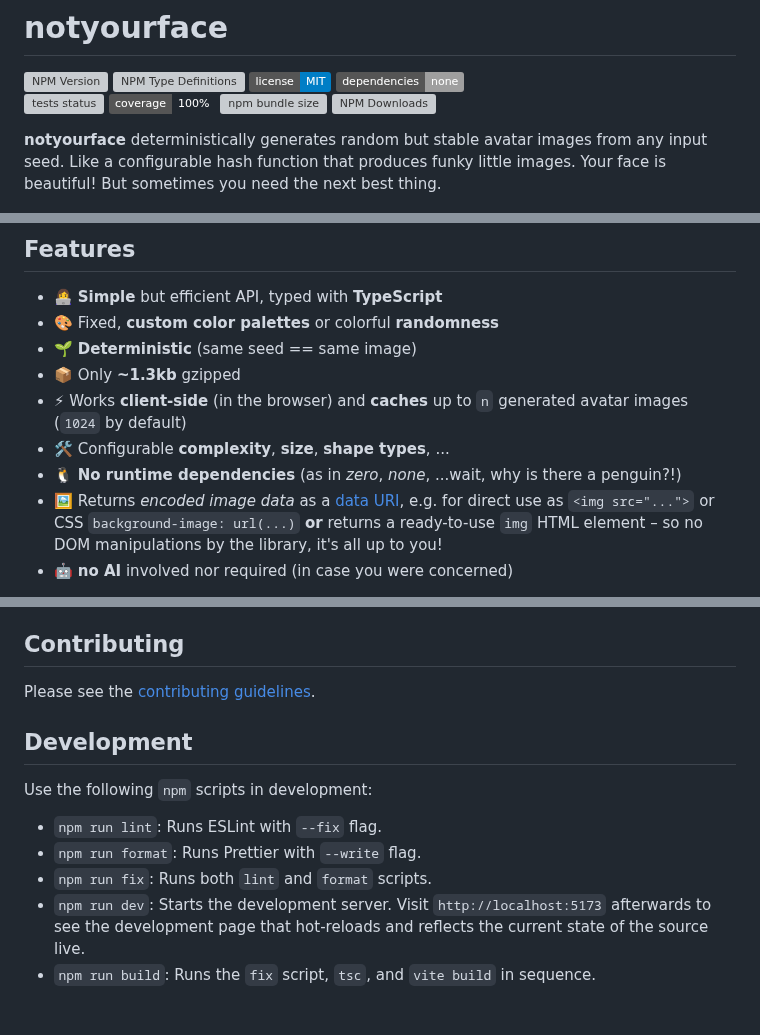
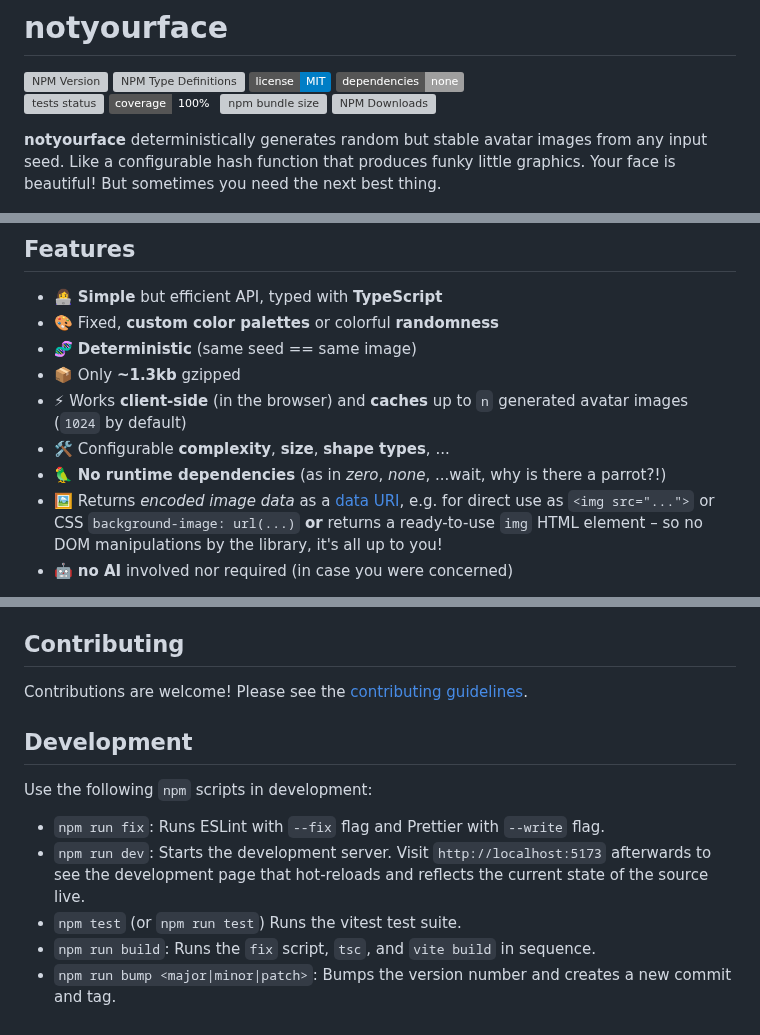
Before and after one commit to bkis/notyourface, a Markdown page: README.md, 3 parts joined by grey strips. Drawn GitHub-style; badges without logos; grey boxes are pictures that could not be loaded.

```diff
--- a/README.md
+++ b/README.md
@@ -10,7 +10,7 @@
 [![npm bundle size](https://img.shields.io/bundlephobia/minzip/notyourface?label=gzip)](https://www.npmjs.com/package/notyourface)
 [![NPM Downloads](https://img.shields.io/npm/dm/notyourface)](https://www.npmjs.com/package/notyourface)
 
-**notyourface** deterministically generates random but stable avatar images from any input seed. Like a configurable hash function that produces funky little images. Your face is beautiful! But sometimes you need the next best thing.
+**notyourface** deterministically generates random but stable avatar images from any input seed. Like a configurable hash function that produces funky little graphics. Your face is beautiful! But sometimes you need the next best thing.
 
 ![](./docs/assets/example_header_01.png)
 ![](./docs/assets/example_header_02.png)
@@ -28,11 +28,11 @@
 
 - 👩‍💻 **Simple** but efficient API, typed with **TypeScript**
 - 🎨 Fixed, **custom color palettes** or colorful **randomness**
-- 🌱 **Deterministic** (same seed == same image)
+- 🧬 **Deterministic** (same seed == same image)
 - 📦 Only **~1.3kb** gzipped
 - ⚡ Works **client-side** (in the browser) and **caches** up to `n` generated avatar images (`1024` by default)
 - 🛠 Configurable **complexity**, **size**, **shape types**, ...
-- 🐧 **No runtime dependencies** (as in _zero_, _none_, ...wait, why is there a penguin?!)
+- 🦜 **No runtime dependencies** (as in _zero_, _none_, ...wait, why is there a parrot?!)
 - 🖼 Returns _encoded image data_ as a [data URI](https://en.wikipedia.org/wiki/Data_URI_scheme), e.g. for direct use as `<img src="...">` or CSS `background-image: url(...)` **or** returns a ready-to-use `img` HTML element – so no DOM manipulations by the library, it's all up to you!
 - 🤖 **no AI** involved nor required (in case you were concerned)
 
@@ -190,14 +190,14 @@ As this library was developed with an optimistic attitude, negative values will
 
 ## Contributing
 
-Please see the [contributing guidelines](CONTRIBUTING.md).
+Contributions are welcome! Please see the [contributing guidelines](CONTRIBUTING.md).
 
 ## Development
 
 Use the following `npm` scripts in development:
 
-- `npm run lint`: Runs ESLint with `--fix` flag.
-- `npm run format`: Runs Prettier with `--write` flag.
-- `npm run fix`: Runs both `lint` and `format` scripts.
+- `npm run fix`: Runs ESLint with `--fix` flag and Prettier with `--write` flag.
 - `npm run dev`: Starts the development server. Visit `http://localhost:5173` afterwards to see the development page that hot-reloads and reflects the current state of the source live.
+- `npm test` (or `npm run test`) Runs the vitest test suite.
 - `npm run build`: Runs the `fix` script, `tsc`, and `vite build` in sequence.
+- `npm run bump <major|minor|patch>`: Bumps the version number and creates a new commit and tag.
```
